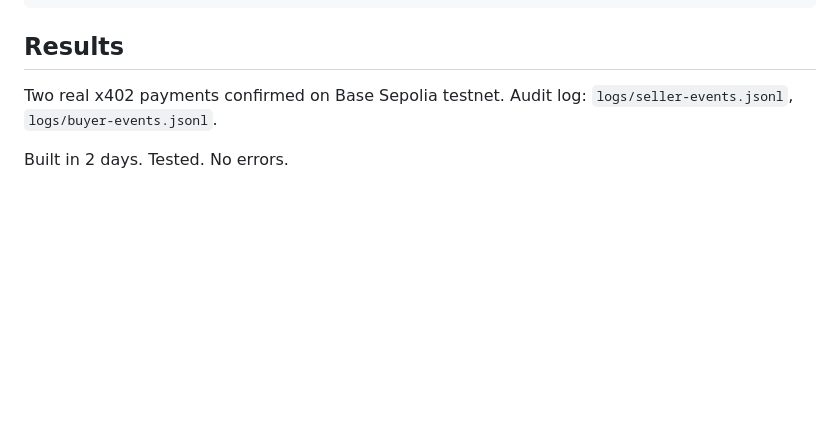
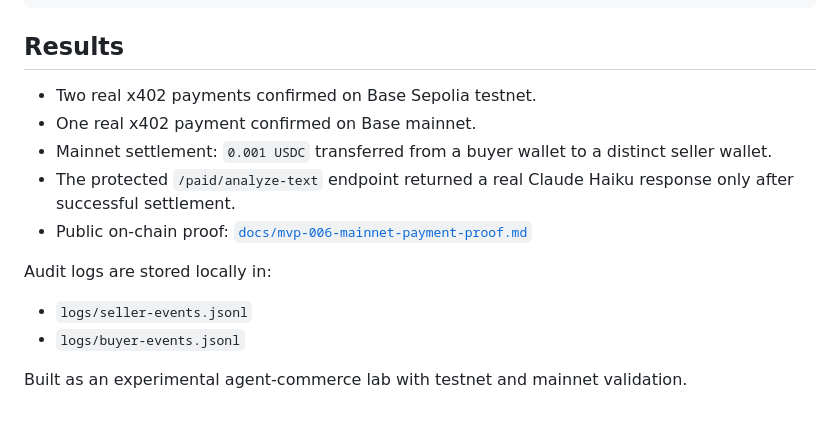
Before and after one commit to GustavoRFG/agentic-payment, a Markdown page: README.md, the part around the change. Rendered like a GitHub page; blank space fills up the shorter version.

Commit message:
docs: update README with Base mainnet payment proof

```diff
--- a/README.md
+++ b/README.md
@@ -150,7 +150,15 @@ agentic-payments-lab/
 
 ## Results
 
-Two real x402 payments confirmed on Base Sepolia testnet.
-Audit log: `logs/seller-events.jsonl`, `logs/buyer-events.jsonl`.
+- Two real x402 payments confirmed on Base Sepolia testnet.
+- One real x402 payment confirmed on Base mainnet.
+- Mainnet settlement: `0.001 USDC` transferred from a buyer wallet to a distinct seller wallet.
+- The protected `/paid/analyze-text` endpoint returned a real Claude Haiku response only after successful settlement.
+- Public on-chain proof: [`docs/mvp-006-mainnet-payment-proof.md`](docs/mvp-006-mainnet-payment-proof.md)
 
-Built in 2 days. Tested. No errors.
+Audit logs are stored locally in:
+
+- `logs/seller-events.jsonl`
+- `logs/buyer-events.jsonl`
+
+Built as an experimental agent-commerce lab with testnet and mainnet validation.
```
